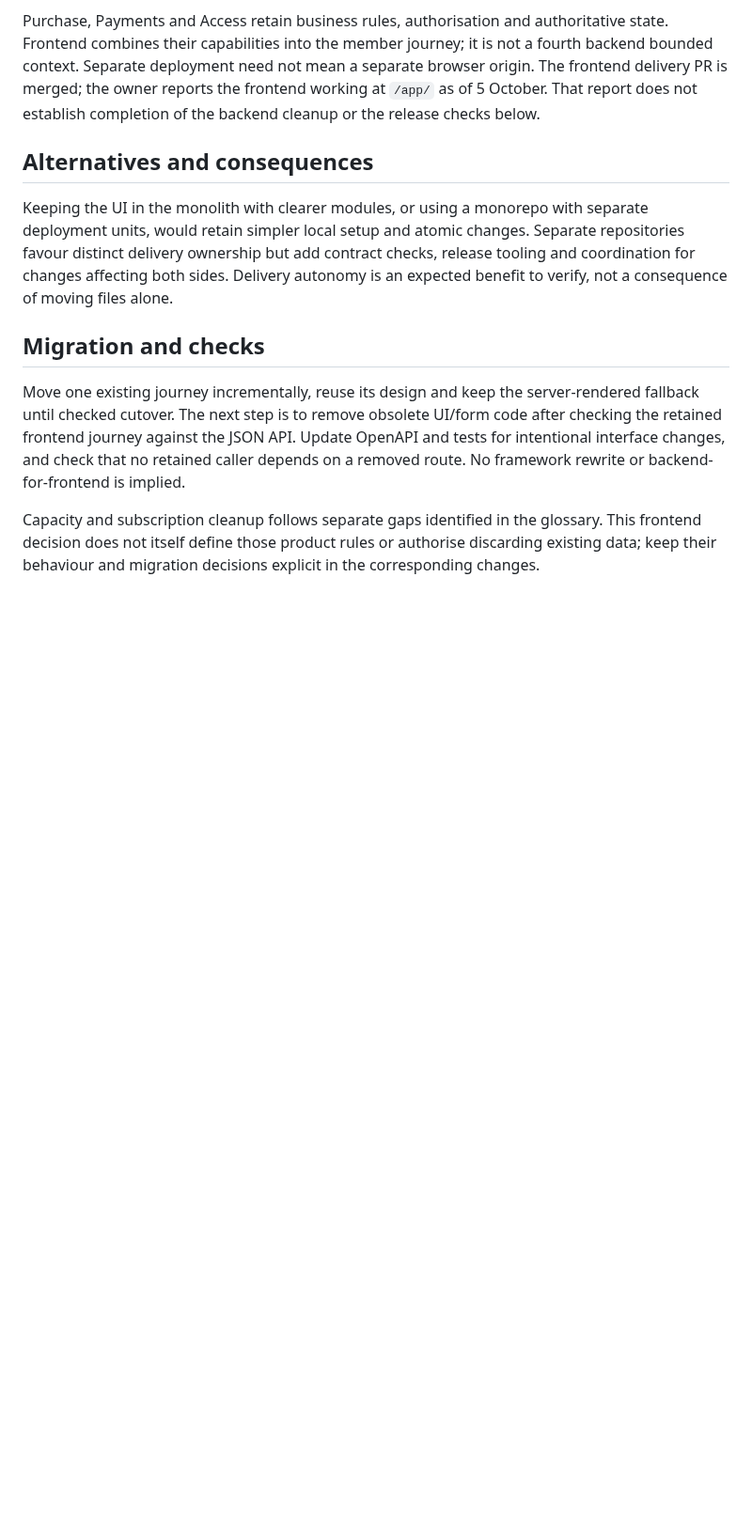
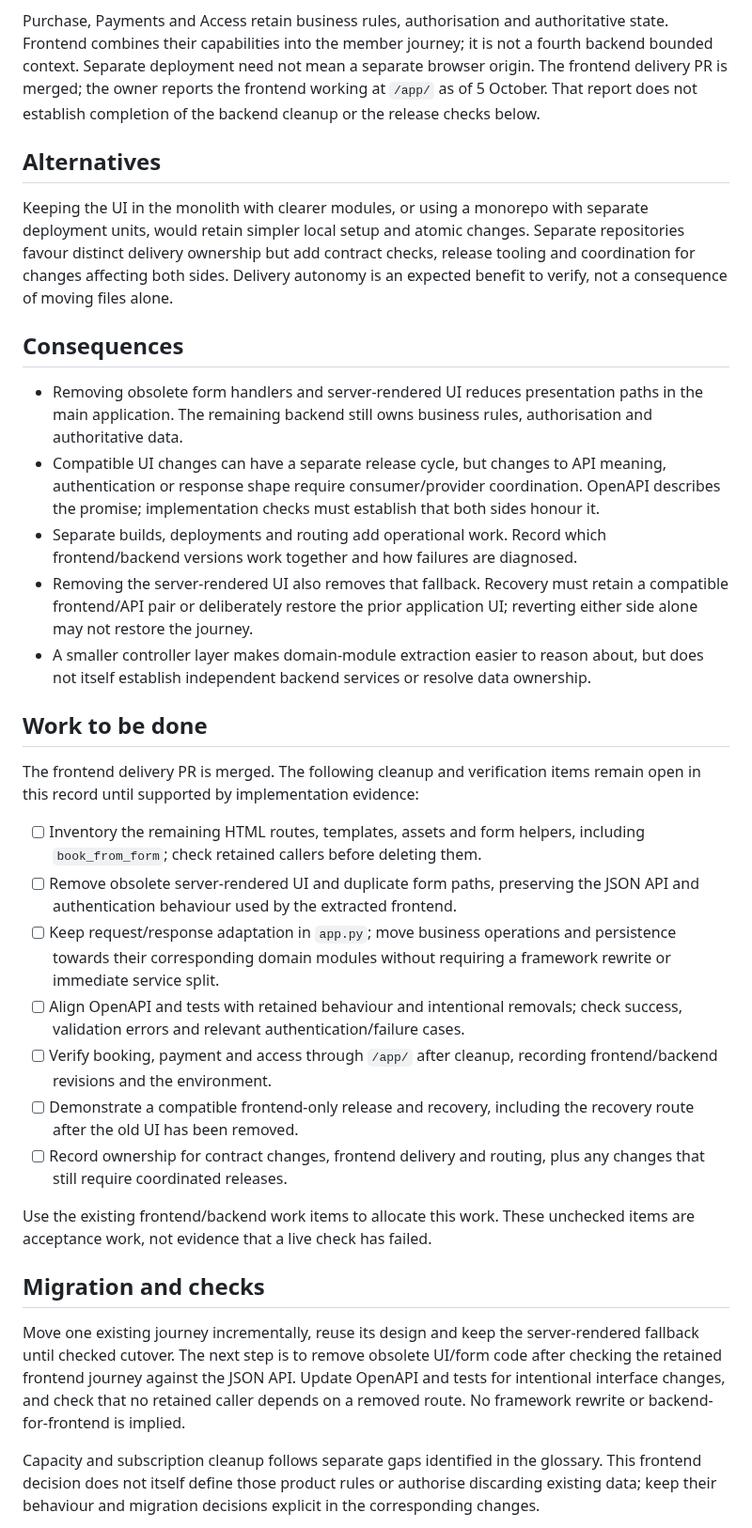
Before and after one commit to cs403bkk-2026/spacey, a Markdown page: docs/adr/0002-separate-frontend-repository.md, the part around the change. Shown at 94% size. Drawn GitHub-style; blank space fills up the shorter version.

Commit message:
docs: record ADR consequences and remaining work

```diff
--- a/docs/adr/0002-separate-frontend-repository.md
+++ b/docs/adr/0002-separate-frontend-repository.md
@@ -32,13 +32,55 @@ browser origin. The frontend delivery PR is merged; the owner reports the
 frontend working at `/app/` as of 5 October. That report does not establish
 completion of the backend cleanup or the release checks below.
 
-## Alternatives and consequences
+## Alternatives
 
 Keeping the UI in the monolith with clearer modules, or using a monorepo with
 separate deployment units, would retain simpler local setup and atomic changes.
 Separate repositories favour distinct delivery ownership but add contract checks,
 release tooling and coordination for changes affecting both sides. Delivery
 autonomy is an expected benefit to verify, not a consequence of moving files alone.
+
+## Consequences
+
+- Removing obsolete form handlers and server-rendered UI reduces presentation
+  paths in the main application. The remaining backend still owns business
+  rules, authorisation and authoritative data.
+- Compatible UI changes can have a separate release cycle, but changes to API
+  meaning, authentication or response shape require consumer/provider
+  coordination. OpenAPI describes the promise; implementation checks must
+  establish that both sides honour it.
+- Separate builds, deployments and routing add operational work. Record which
+  frontend/backend versions work together and how failures are diagnosed.
+- Removing the server-rendered UI also removes that fallback. Recovery must
+  retain a compatible frontend/API pair or deliberately restore the prior
+  application UI; reverting either side alone may not restore the journey.
+- A smaller controller layer makes domain-module extraction easier to reason
+  about, but does not itself establish independent backend services or resolve
+  data ownership.
+
+## Work to be done
+
+The frontend delivery PR is merged. The following cleanup and verification
+items remain open in this record until supported by implementation evidence:
+
+- [ ] Inventory the remaining HTML routes, templates, assets and form helpers,
+  including `book_from_form`; check retained callers before deleting them.
+- [ ] Remove obsolete server-rendered UI and duplicate form paths, preserving
+  the JSON API and authentication behaviour used by the extracted frontend.
+- [ ] Keep request/response adaptation in `app.py`; move business operations
+  and persistence towards their corresponding domain modules without requiring
+  a framework rewrite or immediate service split.
+- [ ] Align OpenAPI and tests with retained behaviour and intentional removals;
+  check success, validation errors and relevant authentication/failure cases.
+- [ ] Verify booking, payment and access through `/app/` after cleanup, recording
+  frontend/backend revisions and the environment.
+- [ ] Demonstrate a compatible frontend-only release and recovery, including
+  the recovery route after the old UI has been removed.
+- [ ] Record ownership for contract changes, frontend delivery and routing,
+  plus any changes that still require coordinated releases.
+
+Use the existing frontend/backend work items to allocate this work. These
+unchecked items are acceptance work, not evidence that a live check has failed.
 
 ## Migration and checks
 
```
